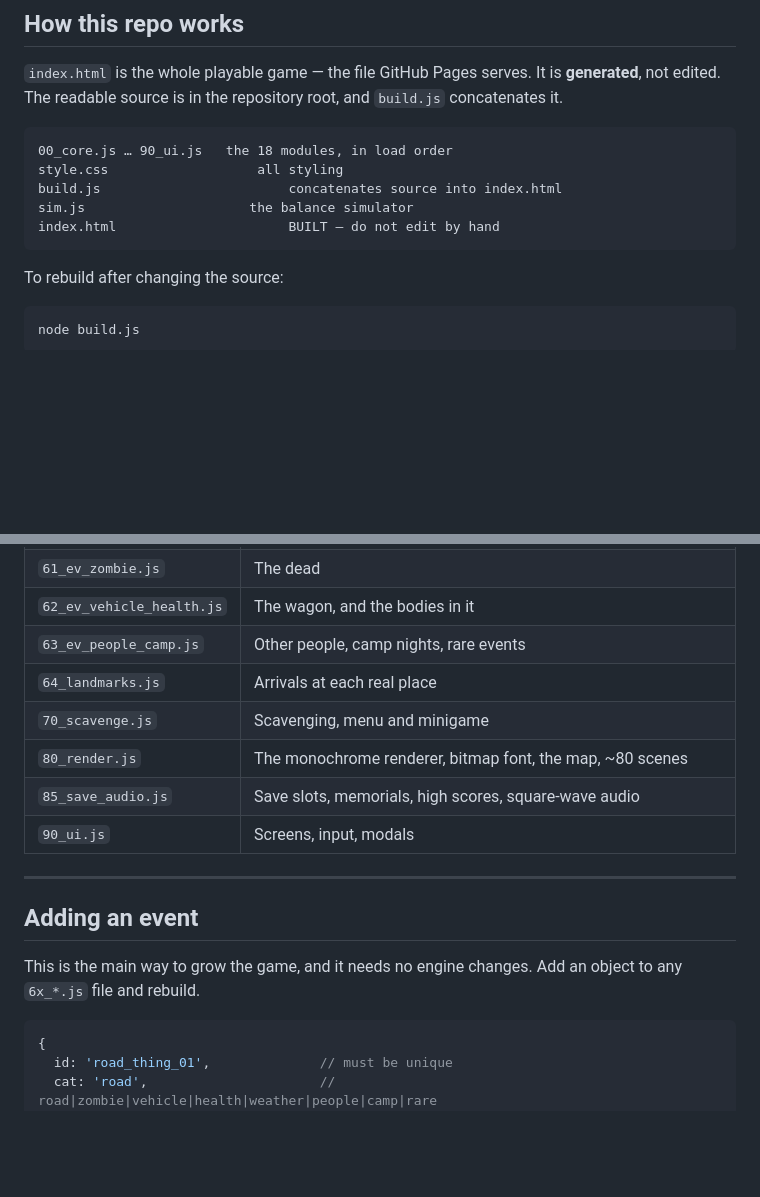
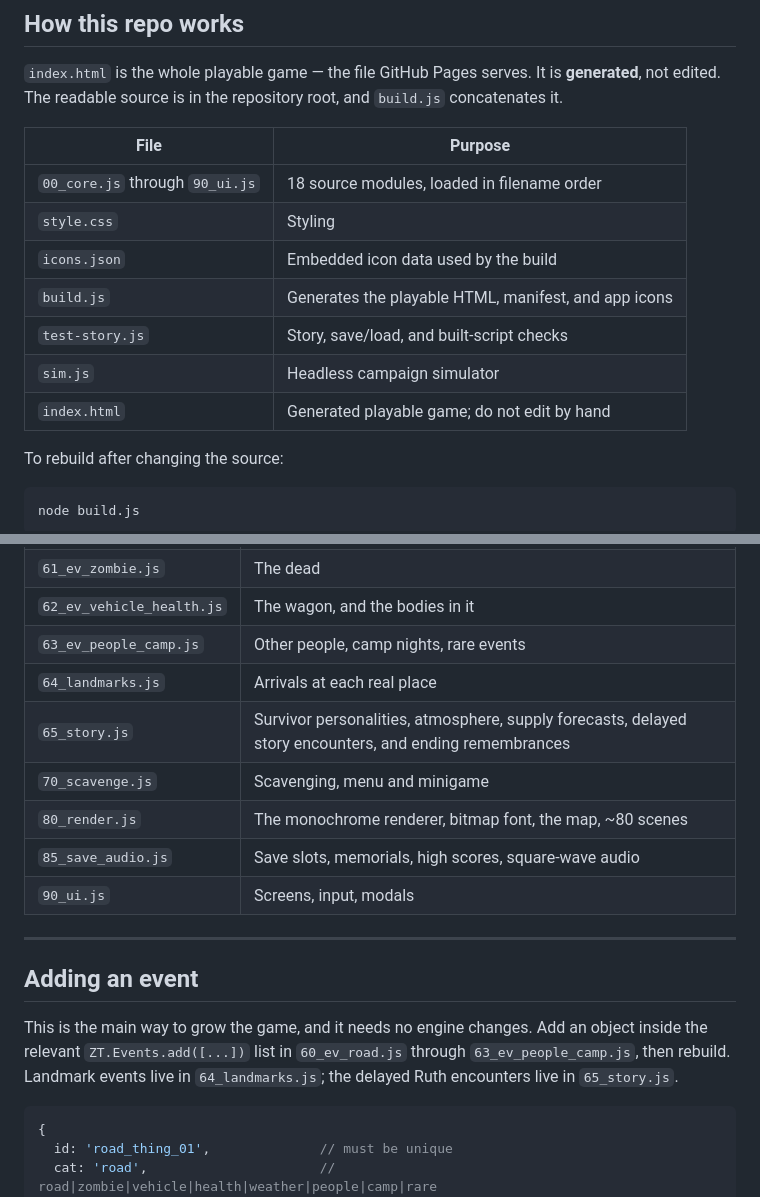
Before and after one commit to lancepounds/zombie-trails, a Markdown page: README.md, 2 parts joined by grey strips. GitHub-like rendering; blank space fills up the shorter version.

````diff
--- a/README.md
+++ b/README.md
@@ -16,13 +82,15 @@ Monochrome, menu-driven, keyboard and touch. No frameworks, no dependencies.
 **generated**, not edited. The readable source is in the repository root, and `build.js`
 concatenates it.
 
-```
-00_core.js … 90_ui.js   the 18 modules, in load order
-style.css                   all styling
-build.js                        concatenates source into index.html
-sim.js                     the balance simulator
-index.html                      BUILT — do not edit by hand
-```
+| File | Purpose |
+|---|---|
+| `00_core.js` through `90_ui.js` | 18 source modules, loaded in filename order |
+| `style.css` | Styling |
+| `icons.json` | Embedded icon data used by the build |
+| `build.js` | Generates the playable HTML, manifest, and app icons |
+| `test-story.js` | Story, save/load, and built-script checks |
+| `sim.js` | Headless campaign simulator |
+| `index.html` | Generated playable game; do not edit by hand |
 
 To rebuild after changing the source:
 
@@ -51,6 +119,7 @@ That rewrites `index.html`. Commit both the source change and the rebuilt file.
 | `62_ev_vehicle_health.js` | The wagon, and the bodies in it |
 | `63_ev_people_camp.js` | Other people, camp nights, rare events |
 | `64_landmarks.js` | Arrivals at each real place |
+| `65_story.js` | Survivor personalities, atmosphere, supply forecasts, delayed story encounters, and ending remembrances |
 | `70_scavenge.js` | Scavenging, menu and minigame |
 | `80_render.js` | The monochrome renderer, bitmap font, the map, ~80 scenes |
 | `85_save_audio.js` | Save slots, memorials, high scores, square-wave audio |
@@ -61,7 +130,9 @@ That rewrites `index.html`. Commit both the source change and the rebuilt file.
 ## Adding an event
 
 This is the main way to grow the game, and it needs no engine changes. Add an
-object to any `6x_*.js` file and rebuild.
+object inside the relevant `ZT.Events.add([...])` list in `60_ev_road.js`
+through `63_ev_people_camp.js`, then rebuild. Landmark events live in
+`64_landmarks.js`; the delayed Ruth encounters live in `65_story.js`.
 
 ```js
 {
````
Also changed, not shown: other parts of README.md (+111 -22 lines).
